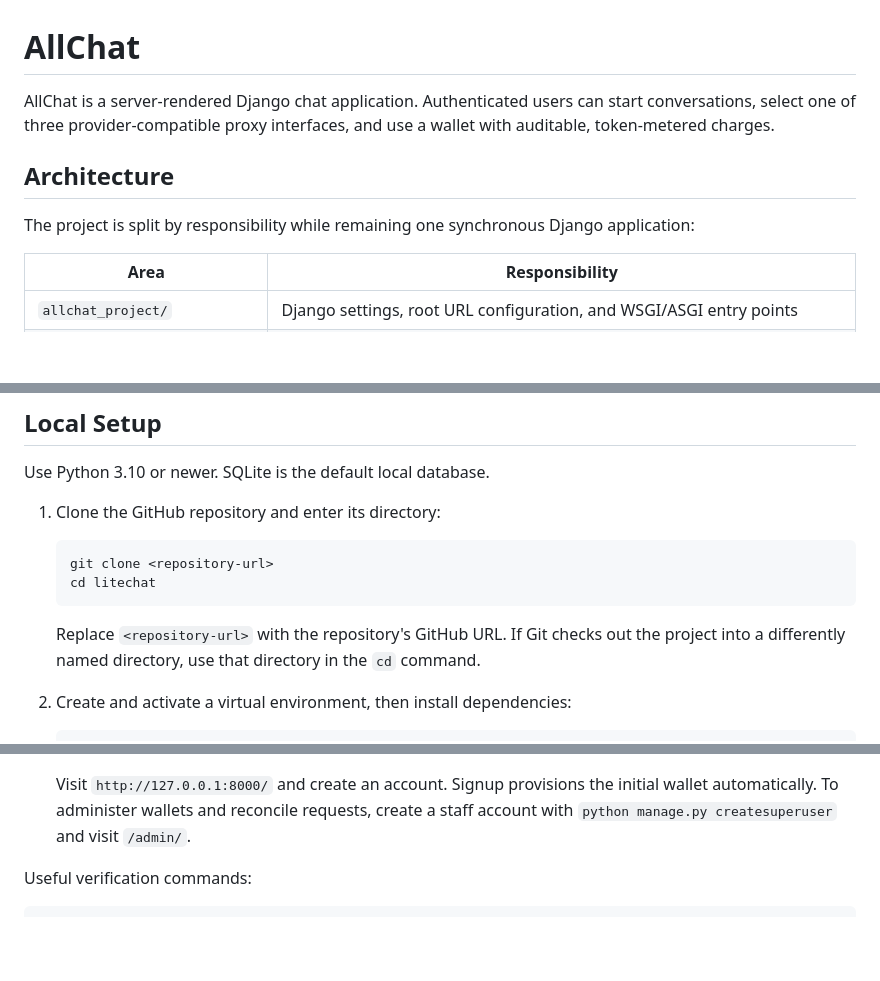
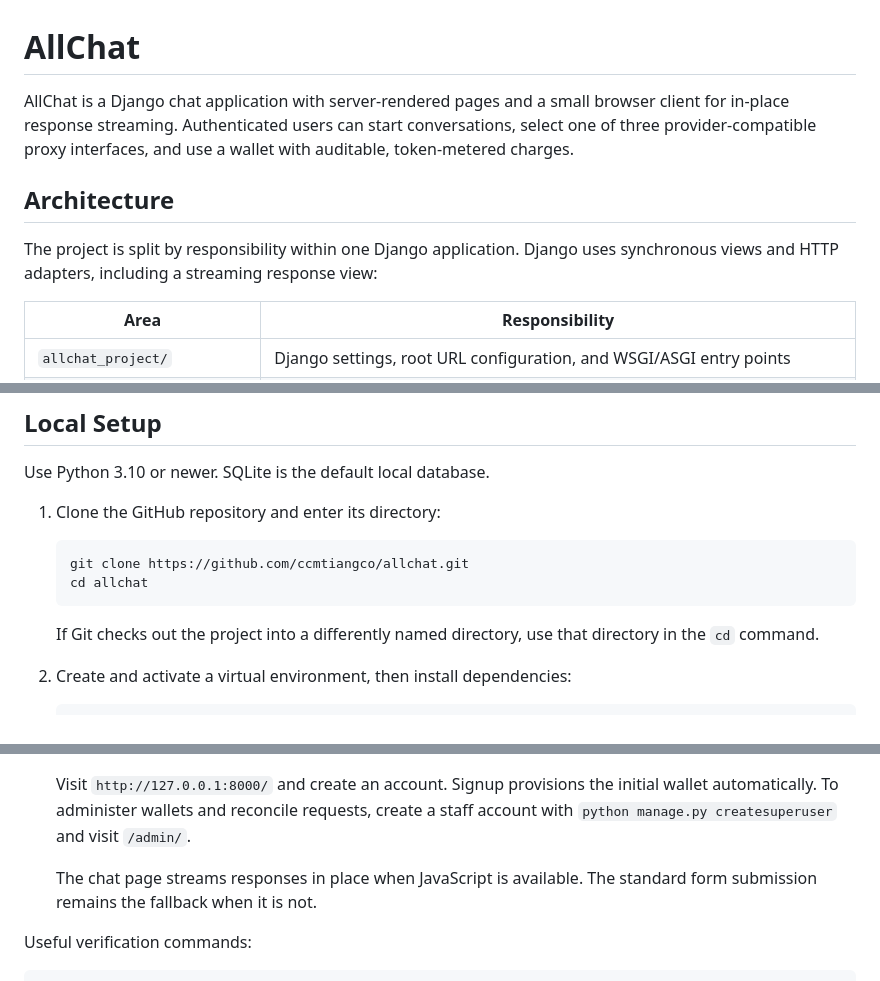
Before and after one commit to ccmtiangco/allchat, a Markdown page: doc/wiki/README.md, 3 parts joined by grey strips. Drawn GitHub-style; blank space fills up the shorter version.

````diff
--- a/doc/wiki/README.md
+++ b/doc/wiki/README.md
@@ -1,13 +1,14 @@
 # AllChat
 
-AllChat is a server-rendered Django chat application. Authenticated users can
-start conversations, select one of three provider-compatible proxy interfaces,
-and use a wallet with auditable, token-metered charges.
+AllChat is a Django chat application with server-rendered pages and a small
+browser client for in-place response streaming. Authenticated users can start
+conversations, select one of three provider-compatible proxy interfaces, and
+use a wallet with auditable, token-metered charges.
 
 ## Architecture
 
-The project is split by responsibility while remaining one synchronous Django
-application:
+The project is split by responsibility within one Django application. Django
+uses synchronous views and HTTP adapters, including a streaming response view:
 
 | Area | Responsibility |
 | --- | --- |
@@ -94,13 +98,12 @@ Use Python 3.10 or newer. SQLite is the default local database.
 1. Clone the GitHub repository and enter its directory:
 
    ```sh
-   git clone <repository-url>
-   cd litechat
+   git clone https://github.com/ccmtiangco/allchat.git
+   cd allchat
    ```
 
-   Replace `<repository-url>` with the repository's GitHub URL. If Git checks
-   out the project into a differently named directory, use that directory in
-   the `cd` command.
+   If Git checks out the project into a differently named directory, use that
+   directory in the `cd` command.
 
 2. Create and activate a virtual environment, then install dependencies:
 
@@ -149,6 +154,9 @@ Use Python 3.10 or newer. SQLite is the default local database.
    initial wallet automatically. To administer wallets and reconcile requests,
    create a staff account with `python manage.py createsuperuser` and visit
    `/admin/`.
+
+   The chat page streams responses in place when JavaScript is available. The
+   standard form submission remains the fallback when it is not.
 
 Useful verification commands:
 
````
Also changed, not shown: other parts of doc/wiki/README.md (+32 -24 lines), README.md (added, +60 -0 lines).
